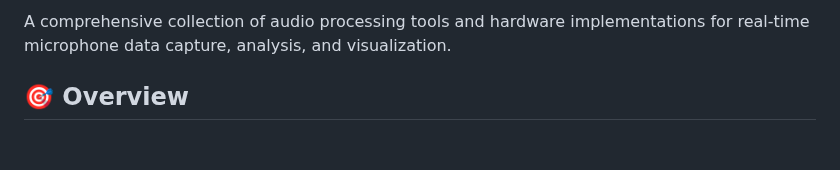
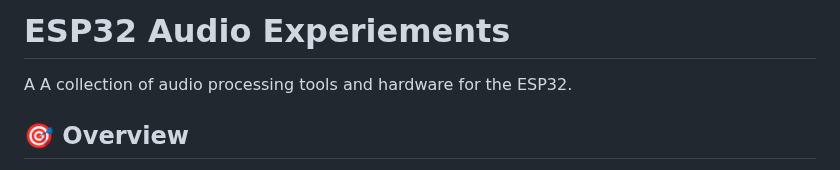
Before and after one commit to atomic14/esp32-usb-uac-experiments, a Markdown page: README.md, the part around one of its changes. GitHub-like rendering; blank space fills up the shorter version.

```diff
--- a/README.md
+++ b/README.md
@@ -2,5 +5,7 @@
 
-A comprehensive collection of audio processing tools and hardware implementations for real-time microphone data capture, analysis, and visualization.
+# ESP32 Audio Experiements
+
+A A collection of audio processing tools and hardware for the ESP32.
 
 ## 🎯 Overview
 
```
Also changed, not shown: other parts of README.md (+4 -1 lines).
